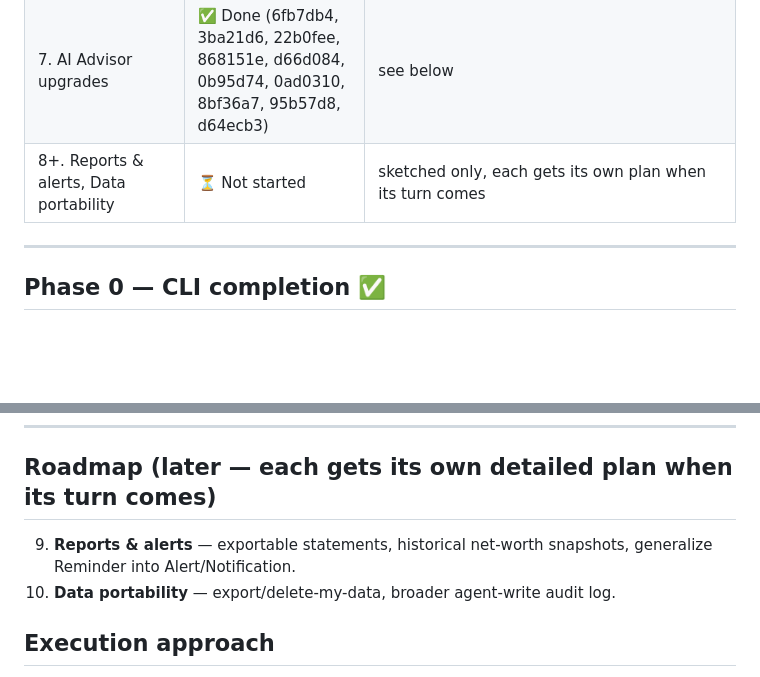
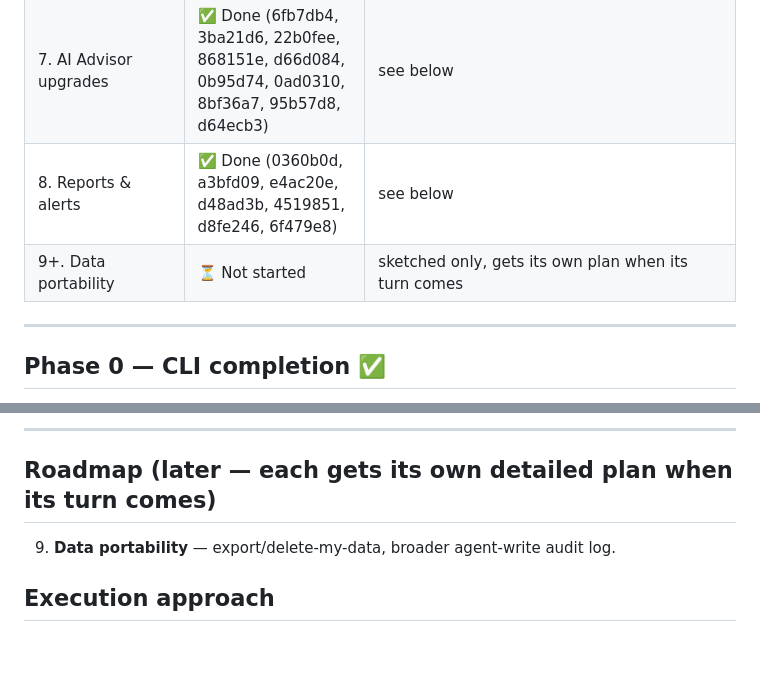
Before and after one commit to chandralegend/salli, a Markdown page: ROADMAP.md, 2 parts joined by grey strips. Drawn GitHub-style; blank space fills up the shorter version.

Commit message:
docs: mark Phase 8 (Reports & alerts) complete in ROADMAP.md

```diff
--- a/ROADMAP.md
+++ b/ROADMAP.md
@@ -17,7 +17,8 @@ verified end-to-end and committed before moving on.
 | 5. Account/entry management + recurring subscriptions | ✅ Done (6ebfdec, 68c80ce, 2961071, 5053624, 6957b86, 4502c8b, 2a67ec9, 8a51706, c6ad947, 1de56a1, 0d6c394, 1a84a69) | see below |
 | 6. Insurance | ✅ Done (7956cc8, e922ea8, f92b3b3, e4ed420, 354f47d, f0fa109) | see below |
 | 7. AI Advisor upgrades | ✅ Done (6fb7db4, 3ba21d6, 22b0fee, 868151e, d66d084, 0b95d74, 0ad0310, 8bf36a7, 95b57d8, d64ecb3) | see below |
-| 8+. Reports & alerts, Data portability | ⏳ Not started | sketched only, each gets its own plan when its turn comes |
+| 8. Reports & alerts | ✅ Done (0360b0d, a3bfd09, e4ac20e, d48ad3b, 4519851, d8fe246, 6f479e8) | see below |
+| 9+. Data portability | ⏳ Not started | sketched only, gets its own plan when its turn comes |
 
 ---
 
@@ -403,8 +480,8 @@ before and after every commit in this phase.
+---
+
 ## Roadmap (later — each gets its own detailed plan when its turn comes)
 
-9. **Reports & alerts** — exportable statements, historical net-worth snapshots, generalize
-   Reminder into Alert/Notification.
-10. **Data portability** — export/delete-my-data, broader agent-write audit log.
+9. **Data portability** — export/delete-my-data, broader agent-write audit log.
 
 ## Execution approach
 
```
Also changed, not shown: other parts of ROADMAP.md (+76 -0 lines).
